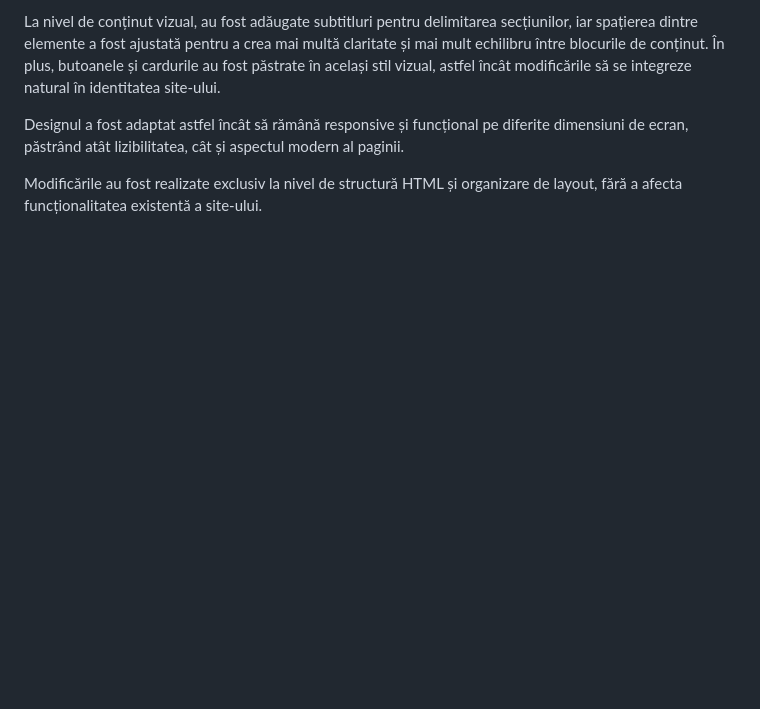
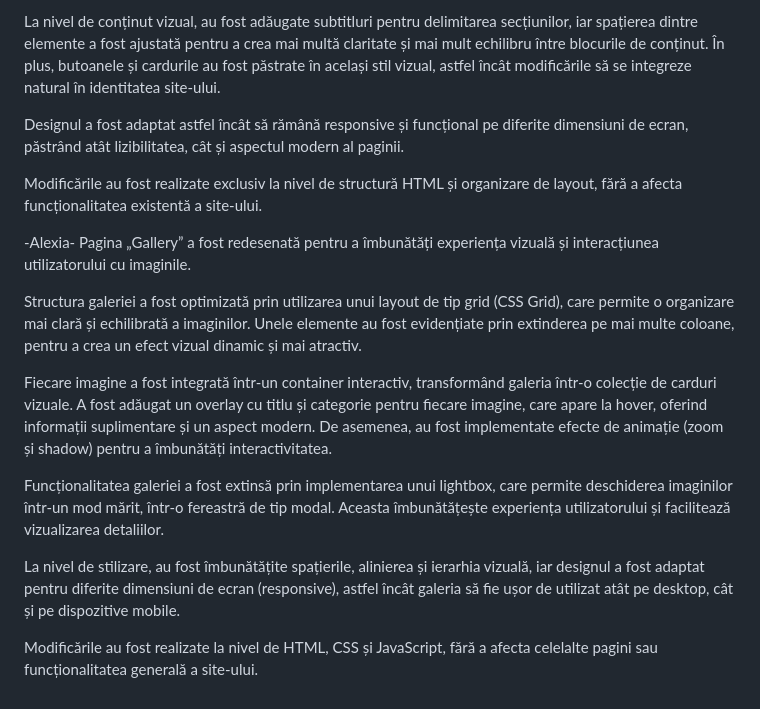
Before and after one commit to vesca-alexandrina/echipa-19-3ie26-tema1, a Markdown page: README.md, the part around the change. Rendered like a GitHub page; blank space fills up the shorter version.

```diff
--- a/README.md
+++ b/README.md
@@ -69,3 +69,17 @@ La nivel de conținut vizual, au fost adăugate subtitluri pentru delimitarea se
 Designul a fost adaptat astfel încât să rămână responsive și funcțional pe diferite dimensiuni de ecran, păstrând atât lizibilitatea, cât și aspectul modern al paginii.
 
 Modificările au fost realizate exclusiv la nivel de structură HTML și organizare de layout, fără a afecta funcționalitatea existentă a site-ului.
+
+
+-Alexia-
+Pagina „Gallery” a fost redesenată pentru a îmbunătăți experiența vizuală și interacțiunea utilizatorului cu imaginile.
+
+Structura galeriei a fost optimizată prin utilizarea unui layout de tip grid (CSS Grid), care permite o organizare mai clară și echilibrată a imaginilor. Unele elemente au fost evidențiate prin extinderea pe mai multe coloane, pentru a crea un efect vizual dinamic și mai atractiv.
+
+Fiecare imagine a fost integrată într-un container interactiv, transformând galeria într-o colecție de carduri vizuale. A fost adăugat un overlay cu titlu și categorie pentru fiecare imagine, care apare la hover, oferind informații suplimentare și un aspect modern. De asemenea, au fost implementate efecte de animație (zoom și shadow) pentru a îmbunătăți interactivitatea.
+
+Funcționalitatea galeriei a fost extinsă prin implementarea unui lightbox, care permite deschiderea imaginilor într-un mod mărit, într-o fereastră de tip modal. Aceasta îmbunătățește experiența utilizatorului și facilitează vizualizarea detaliilor.
+
+La nivel de stilizare, au fost îmbunătățite spațierile, alinierea și ierarhia vizuală, iar designul a fost adaptat pentru diferite dimensiuni de ecran (responsive), astfel încât galeria să fie ușor de utilizat atât pe desktop, cât și pe dispozitive mobile.
+
+Modificările au fost realizate la nivel de HTML, CSS și JavaScript, fără a afecta celelalte pagini sau funcționalitatea generală a site-ului.
```
